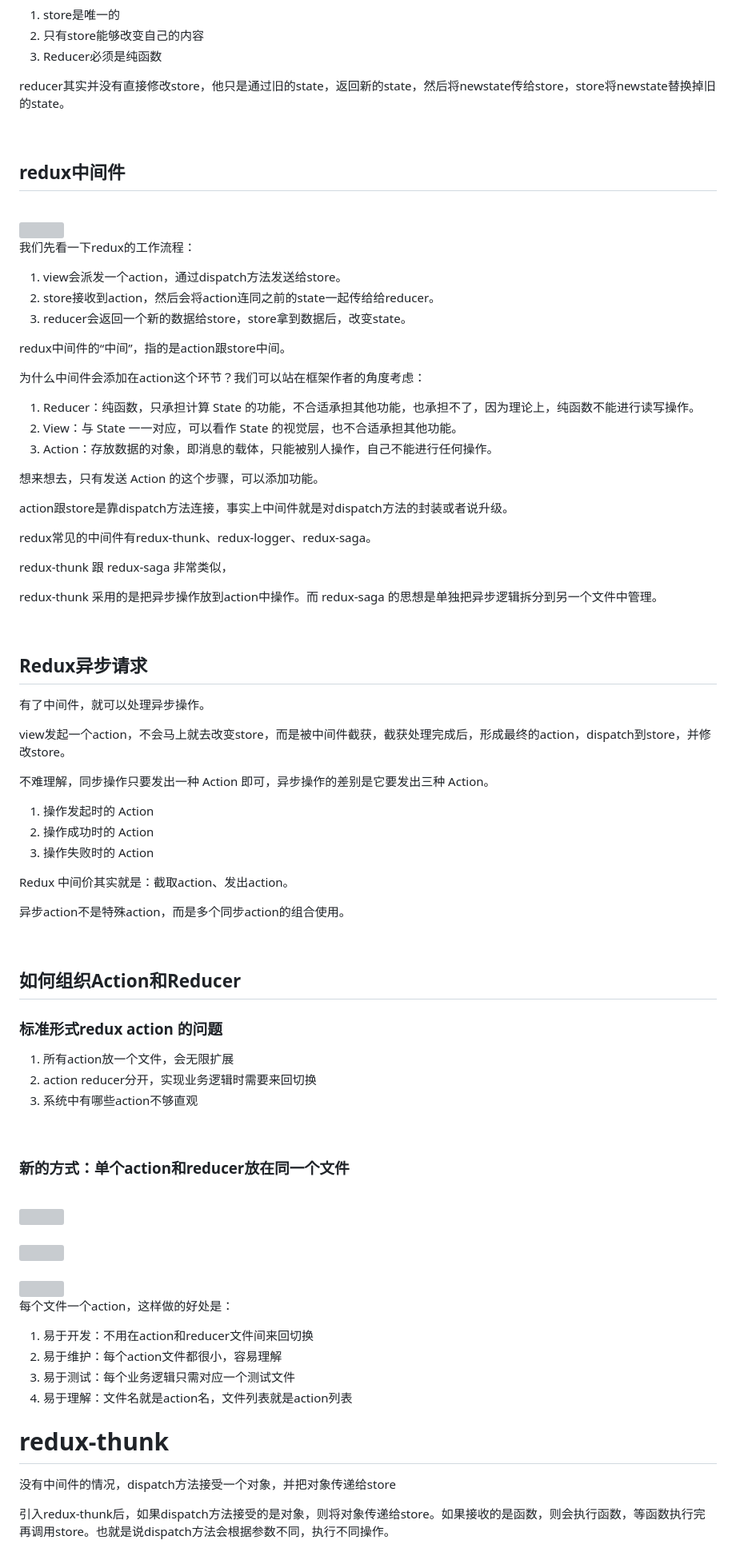
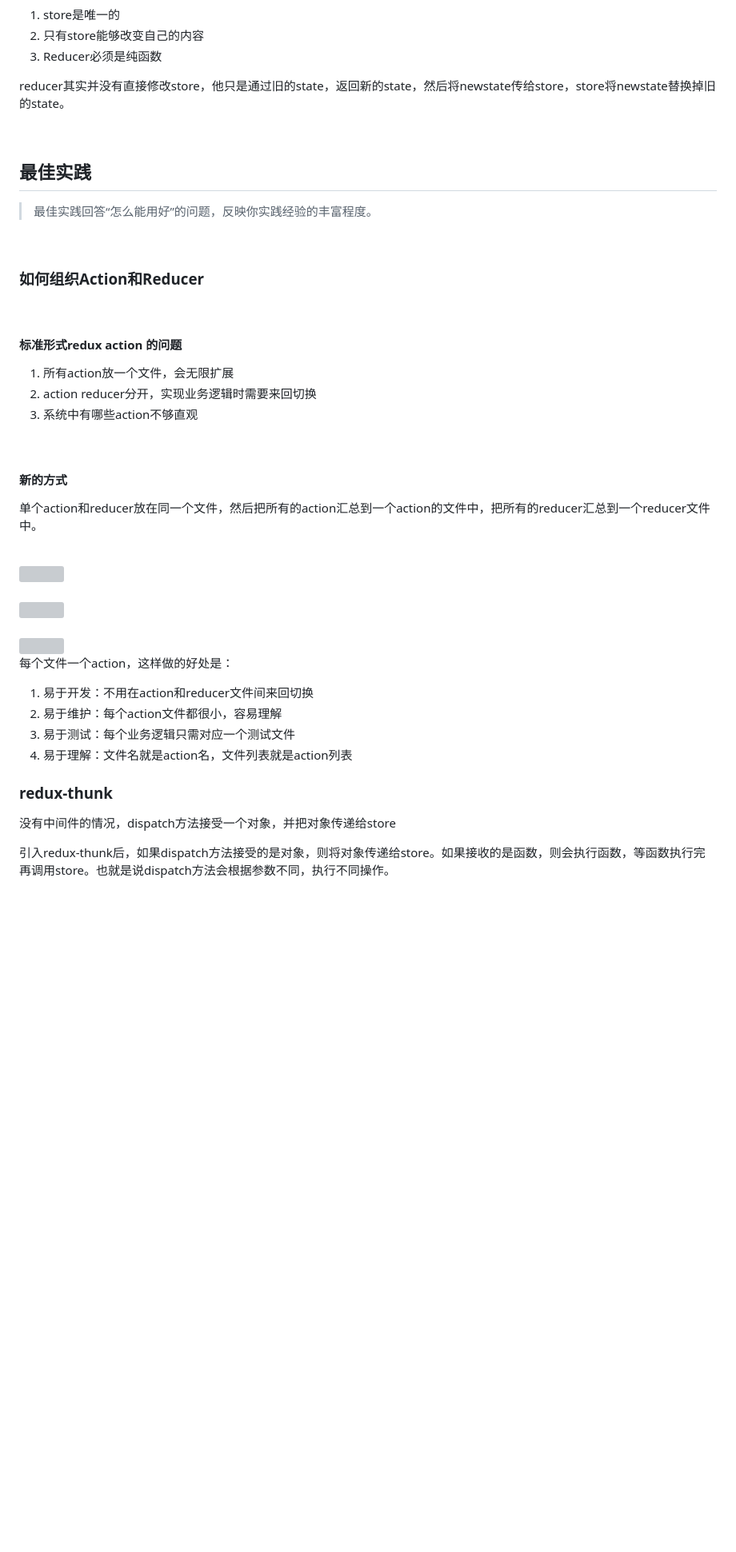
Before and after one commit to jiangxia/FE-Knowledge, a Markdown page: posts/5-其他/数据管理学习笔记.md, the part around the change printed below. Shown: that part at 80% size. Rendered like a GitHub page; blank space fills up the shorter version; grey boxes are pictures that could not be loaded.

```diff
--- a/posts/5-其他/数据管理学习笔记.md
+++ b/posts/5-其他/数据管理学习笔记.md
@@ -68,59 +81,17 @@ reducer其实并没有直接修改store，他只是通过旧的state，返回新
 
 <br/>
 
-## redux中间件
 
-<br/>
-<img src='https://github.com/jiangxia/FE-Knowledge/raw/master/images/91.png' width='600'>
-<br/>
-
-我们先看一下redux的工作流程：
-
-1. view会派发一个action，通过dispatch方法发送给store。
-2. store接收到action，然后会将action连同之前的state一起传给给reducer。
-3. reducer会返回一个新的数据给store，store拿到数据后，改变state。
-
-redux中间件的“中间”，指的是action跟store中间。
-
-为什么中间件会添加在action这个环节？我们可以站在框架作者的角度考虑：
-
-1. Reducer：纯函数，只承担计算 State 的功能，不合适承担其他功能，也承担不了，因为理论上，纯函数不能进行读写操作。
-2. View：与 State 一一对应，可以看作 State 的视觉层，也不合适承担其他功能。
-3. Action：存放数据的对象，即消息的载体，只能被别人操作，自己不能进行任何操作。
-
-想来想去，只有发送 Action 的这个步骤，可以添加功能。
-
-action跟store是靠dispatch方法连接，事实上中间件就是对dispatch方法的封装或者说升级。
-
-redux常见的中间件有redux-thunk、redux-logger、redux-saga。
-
-redux-thunk 跟 redux-saga 非常类似，
-
-redux-thunk 采用的是把异步操作放到action中操作。而 redux-saga 的思想是单独把异步逻辑拆分到另一个文件中管理。
+## 最佳实践
+> 最佳实践回答“怎么能用好”的问题，反映你实践经验的丰富程度。
 
 <br/>
 
-## Redux异步请求
-
-有了中间件，就可以处理异步操作。
-
-view发起一个action，不会马上就去改变store，而是被中间件截获，截获处理完成后，形成最终的action，dispatch到store，并修改store。
-
-不难理解，同步操作只要发出一种 Action 即可，异步操作的差别是它要发出三种 Action。
-
-1. 操作发起时的 Action
-2. 操作成功时的 Action
-3. 操作失败时的 Action
-
-Redux 中间价其实就是：截取action、发出action。
-
-异步action不是特殊action，而是多个同步action的组合使用。
+### 如何组织Action和Reducer
 
 <br/>
 
-## 如何组织Action和Reducer
-
-### 标准形式redux action 的问题
+#### 标准形式redux action 的问题
 
 1. 所有action放一个文件，会无限扩展
 2. action reducer分开，实现业务逻辑时需要来回切换
@@ -128,7 +99,9 @@ Redux 中间价其实就是：截取action、发出action。
 
 <br/>
 
-### 新的方式：单个action和reducer放在同一个文件
+#### 新的方式
+
+单个action和reducer放在同一个文件，然后把所有的action汇总到一个action的文件中，把所有的reducer汇总到一个reducer文件中。
 
 <br/>
 <img src='https://github.com/jiangxia/FE-Knowledge/raw/master/images/109.jpg' width='600'>
@@ -150,7 +123,8 @@ Redux 中间价其实就是：截取action、发出action。
 4. 易于理解：文件名就是action名，文件列表就是action列表
 
 
-# redux-thunk
+
+### redux-thunk
 
 没有中间件的情况，dispatch方法接受一个对象，并把对象传递给store
 
```
Also changed, not shown: other parts of posts/5-其他/数据管理学习笔记.md (+123 -46 lines), images/123.jpg (added).
